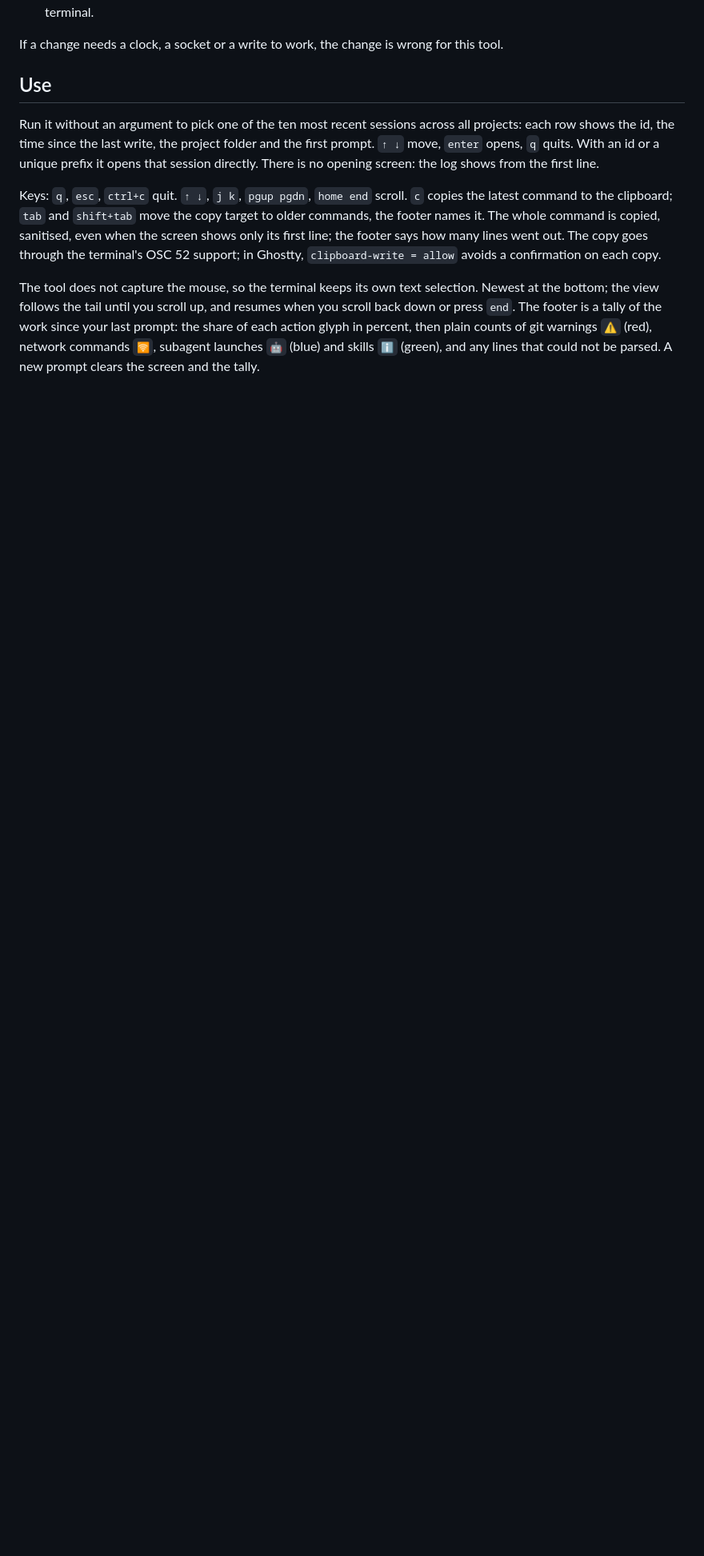
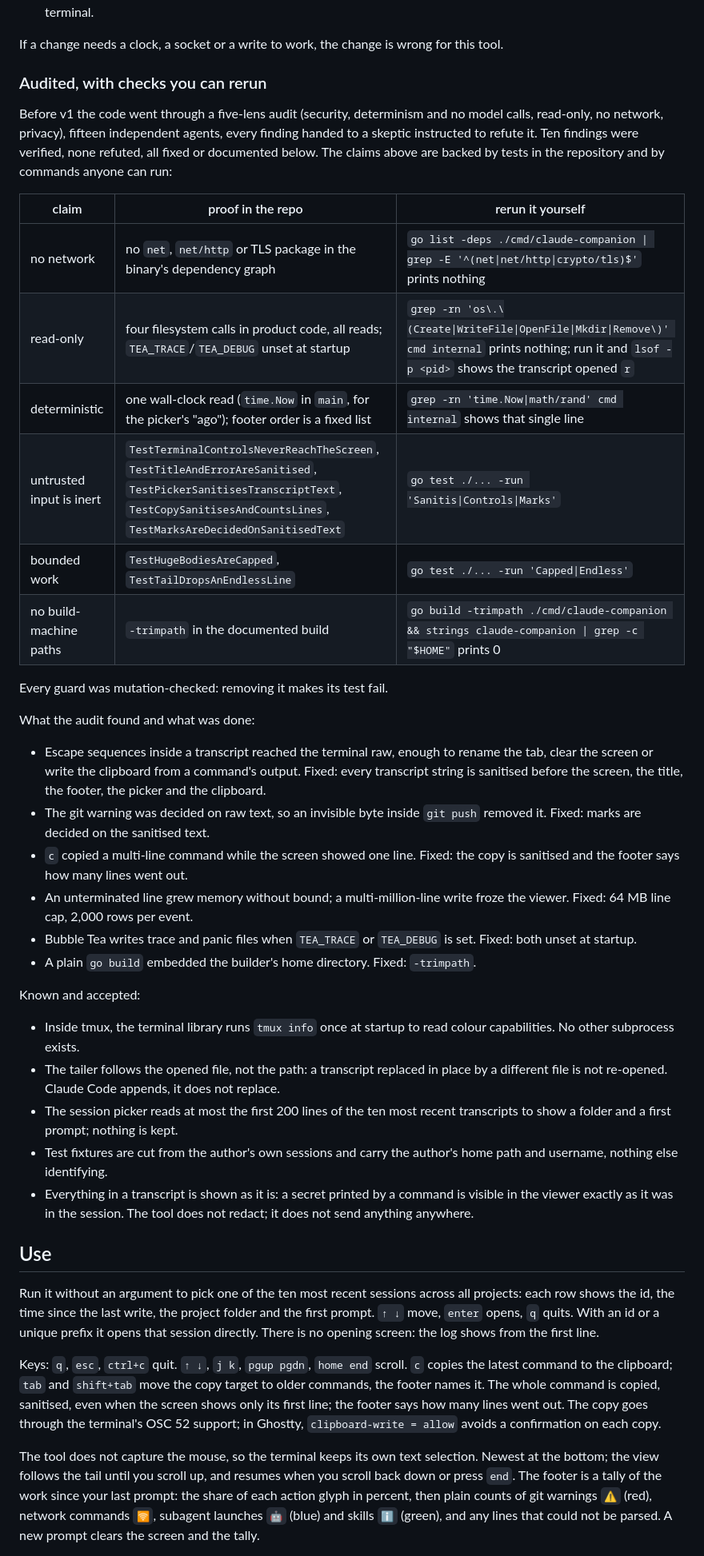
Before and after one commit to AmayaHena/claude-companion, a Markdown page: README.md, the part around the change. Shown at 80% size. Drawn GitHub-style; blank space fills up the shorter version.

Commit message:
README: the audit, its outcome, and the checks anyone can rerun
Co-Authored-By: Claude Fable 5.1 <noreply@anthropic.com>
Claude-Session: https://claude.ai/code/session_013mMoApwNritnPZTdCrKw6f

```diff
--- a/README.md
+++ b/README.md
@@ -41,6 +41,56 @@ to them.
 
 If a change needs a clock, a socket or a write to work, the change is wrong
 for this tool.
+
+### Audited, with checks you can rerun
+
+Before v1 the code went through a five-lens audit (security, determinism and
+no model calls, read-only, no network, privacy), fifteen independent agents,
+every finding handed to a skeptic instructed to refute it. Ten findings were
+verified, none refuted, all fixed or documented below. The claims above are
+backed by tests in the repository and by commands anyone can run:
+
+| claim | proof in the repo | rerun it yourself |
+|---|---|---|
+| no network | no `net`, `net/http` or TLS package in the binary's dependency graph | `go list -deps ./cmd/claude-companion \| grep -E '^(net\|net/http\|crypto/tls)$'` prints nothing |
+| read-only | four filesystem calls in product code, all reads; `TEA_TRACE`/`TEA_DEBUG` unset at startup | `grep -rn 'os\.\(Create\|WriteFile\|OpenFile\|Mkdir\|Remove\)' cmd internal` prints nothing; run it and `lsof -p <pid>` shows the transcript opened `r` |
+| deterministic | one wall-clock read (`time.Now` in `main`, for the picker's "ago"); footer order is a fixed list | `grep -rn 'time.Now\|math/rand' cmd internal` shows that single line |
+| untrusted input is inert | `TestTerminalControlsNeverReachTheScreen`, `TestTitleAndErrorAreSanitised`, `TestPickerSanitisesTranscriptText`, `TestCopySanitisesAndCountsLines`, `TestMarksAreDecidedOnSanitisedText` | `go test ./... -run 'Sanitis\|Controls\|Marks'` |
+| bounded work | `TestHugeBodiesAreCapped`, `TestTailDropsAnEndlessLine` | `go test ./... -run 'Capped\|Endless'` |
+| no build-machine paths | `-trimpath` in the documented build | `go build -trimpath ./cmd/claude-companion && strings claude-companion \| grep -c "$HOME"` prints 0 |
+
+Every guard was mutation-checked: removing it makes its test fail.
+
+What the audit found and what was done:
+
+- Escape sequences inside a transcript reached the terminal raw, enough to
+  rename the tab, clear the screen or write the clipboard from a command's
+  output. Fixed: every transcript string is sanitised before the screen, the
+  title, the footer, the picker and the clipboard.
+- The git warning was decided on raw text, so an invisible byte inside
+  `git push` removed it. Fixed: marks are decided on the sanitised text.
+- `c` copied a multi-line command while the screen showed one line. Fixed:
+  the copy is sanitised and the footer says how many lines went out.
+- An unterminated line grew memory without bound; a multi-million-line
+  write froze the viewer. Fixed: 64 MB line cap, 2,000 rows per event.
+- Bubble Tea writes trace and panic files when `TEA_TRACE` or `TEA_DEBUG` is
+  set. Fixed: both unset at startup.
+- A plain `go build` embedded the builder's home directory. Fixed: `-trimpath`.
+
+Known and accepted:
+
+- Inside tmux, the terminal library runs `tmux info` once at startup to read
+  colour capabilities. No other subprocess exists.
+- The tailer follows the opened file, not the path: a transcript replaced in
+  place by a different file is not re-opened. Claude Code appends, it does
+  not replace.
+- The session picker reads at most the first 200 lines of the ten most recent
+  transcripts to show a folder and a first prompt; nothing is kept.
+- Test fixtures are cut from the author's own sessions and carry the
+  author's home path and username, nothing else identifying.
+- Everything in a transcript is shown as it is: a secret printed by a command
+  is visible in the viewer exactly as it was in the session. The tool does
+  not redact; it does not send anything anywhere.
 
 ## Use
 
```
